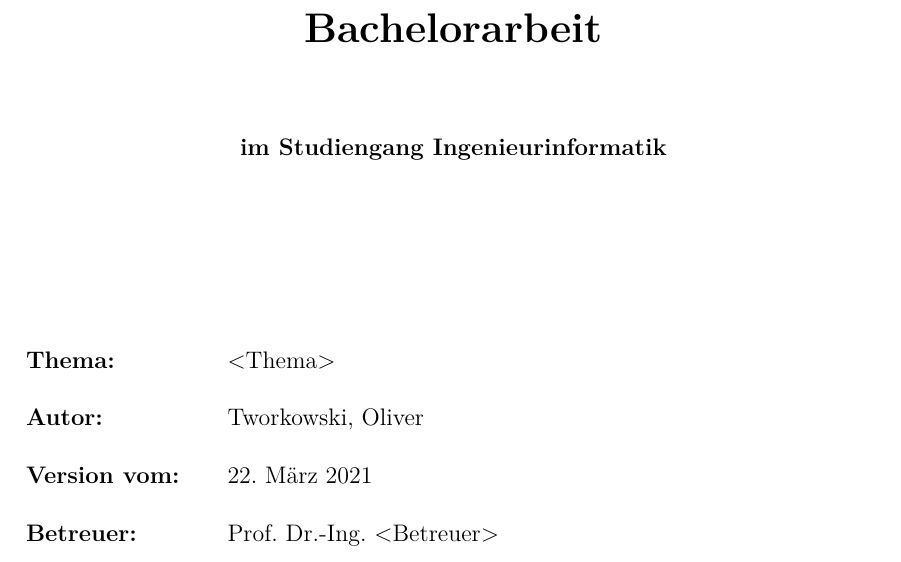
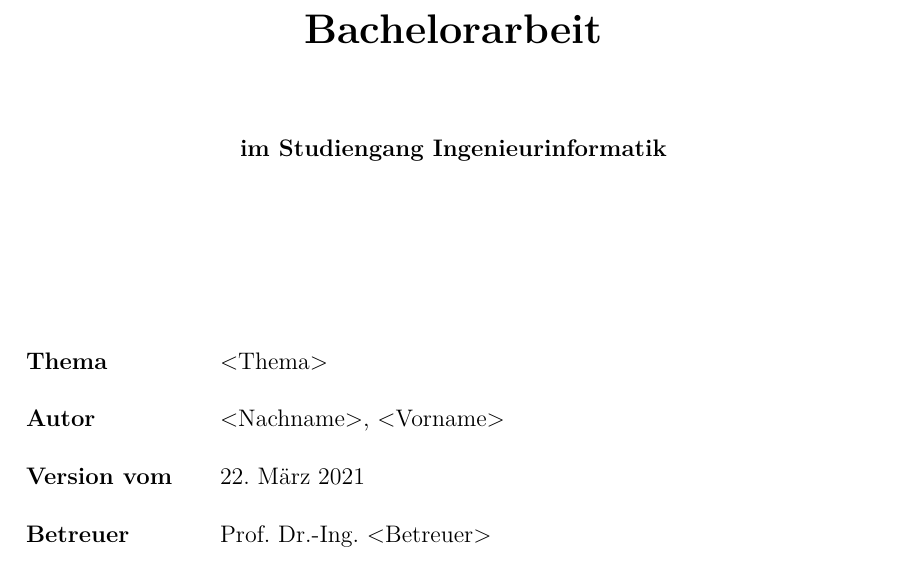
Before and after one commit to tworkool/HTW-Bachelorarbeit-Template, a LaTeX document (latex/ba_template_htw.tex, which reads latex/pages/0_deckblatt.tex): part of page 1 of 17 before the commit and part of page 1 of 16 after it, cut so that both start at the same text. Compiled offline with XeLaTeX.

Commit message:
going public :)

```diff
--- a/latex/pages/0_deckblatt.tex
+++ b/latex/pages/0_deckblatt.tex
@@ -35,13 +35,13 @@
 \end{verbatim}
 \begin{flushleft}
 \begin{tabular}{llll}
-\textbf{Thema:} & & <Thema> & \\
+\textbf{Thema} & & <Thema> & \\
 & & \\
-\textbf{Autor:} & & Tworkowski, Oliver& \\
+\textbf{Autor} & & <Nachname>, <Vorname>& \\
 & & \\
-\textbf{Version vom:} & & \today &\\
+\textbf{Version vom} & & \today &\\
 & & \\
-\textbf{Betreuer:} & & Prof. Dr.-Ing. <Betreuer> &\\
+\textbf{Betreuer} & & Prof. Dr.-Ing. <Betreuer> &\\
 % \textbf{2. Betreuer:} & & Prof. Dr. Y &\\
 \end{tabular}
 \end{flushleft}
```
Also changed, not shown: latex/pages/2_einleitung.tex (+1 -1 lines), README.md, latex/abb/logo_htw.png (deleted), latex/pages/0_deckblatt.tex (2 more changed lines).
